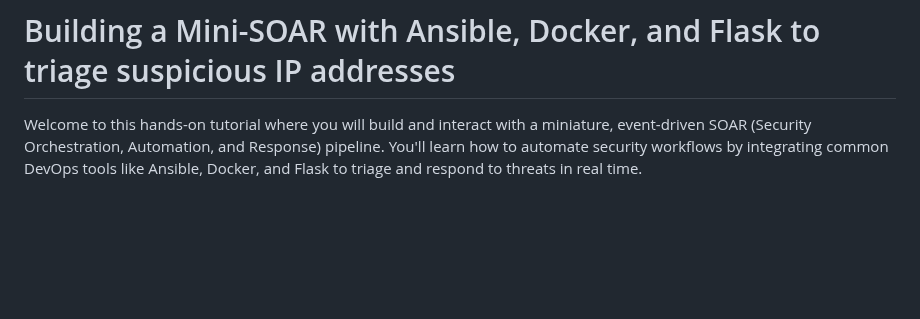
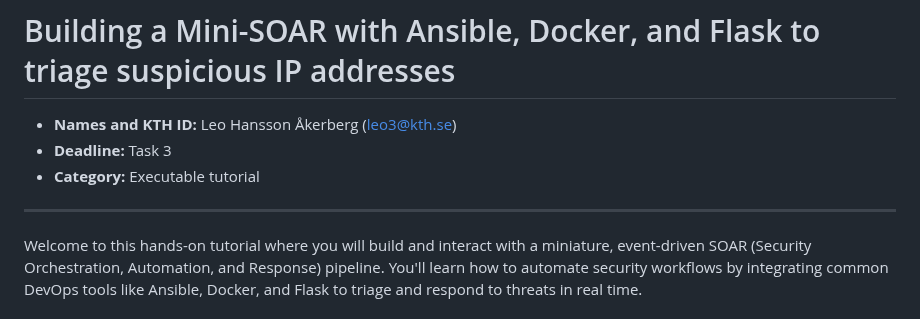
Before and after one commit to leovalentin2/devops-soar, a Markdown page: README.md, the part around one of its changes. Drawn GitHub-style; blank space fills up the shorter version.

```diff
--- a/README.md
+++ b/README.md
@@ -1,4 +1,10 @@
 # Building a Mini-SOAR with Ansible, Docker, and Flask to triage suspicious IP addresses
+
+- **Names and KTH ID:** Leo Hansson Åkerberg (leo3@kth.se)
+- **Deadline:** Task 3
+- **Category:** Executable tutorial
+
+---
 
 Welcome to this hands-on tutorial where you will build and interact with a miniature, event-driven SOAR (Security Orchestration, Automation, and Response) pipeline. You'll learn how to automate security workflows by integrating common DevOps tools like Ansible, Docker, and Flask to triage and respond to threats in real time.
 
```
Also changed, not shown: other parts of README.md (+101 -60 lines).
